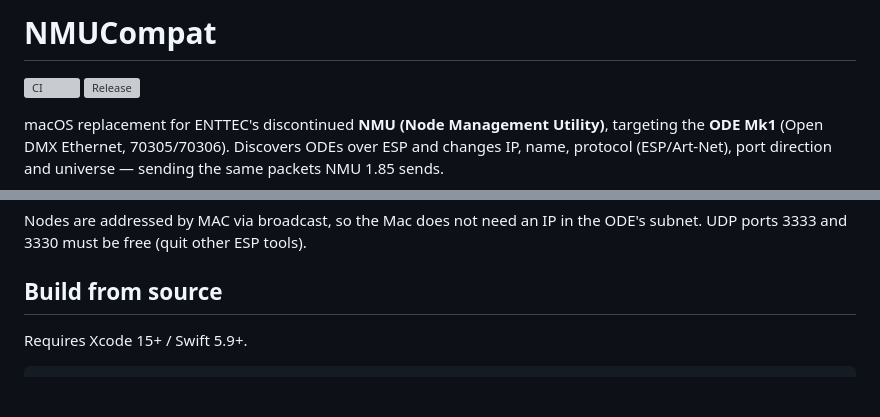
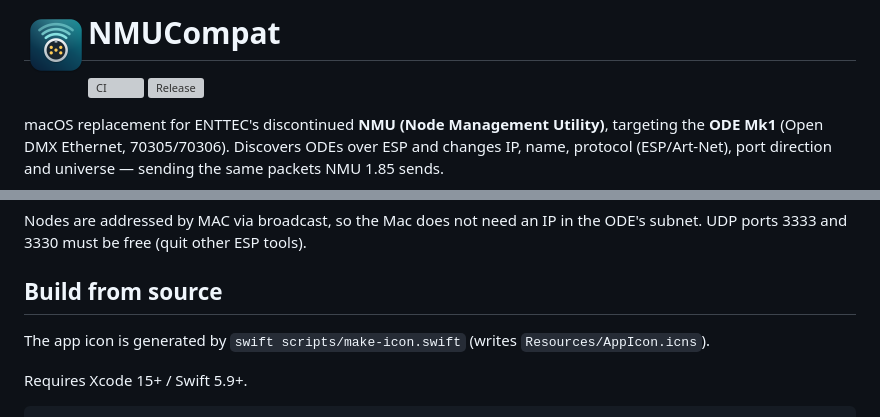
Before and after one commit to 2bbb/NMUCompat, a Markdown page: README.md, 2 parts joined by grey strips. Drawn GitHub-style; pictures changed too: Resources/AppIcon-1024.png (added); blank space fills up the shorter version; grey boxes are pictures that could not be loaded.

````diff
--- a/README.md
+++ b/README.md
@@ -1,4 +1,4 @@
-# NMUCompat
+# <img src="Resources/AppIcon-1024.png" width="64" align="left" alt=""> NMUCompat
 
 [![CI](https://github.com/2bbb/NMUCompat/actions/workflows/ci.yml/badge.svg)](https://github.com/2bbb/NMUCompat/actions/workflows/ci.yml)
 [![Release](https://github.com/2bbb/NMUCompat/actions/workflows/release.yml/badge.svg)](https://github.com/2bbb/NMUCompat/actions/workflows/release.yml)
@@ -95,6 +95,9 @@ UDP ports 3333 and 3330 must be free (quit other ESP tools).
 
 ## Build from source
 
+The app icon is generated by `swift scripts/make-icon.swift` (writes `Resources/AppIcon.icns`).
+
+
 Requires Xcode 15+ / Swift 5.9+.
 
 ```sh
````
Also changed, not shown: 3 other files.
